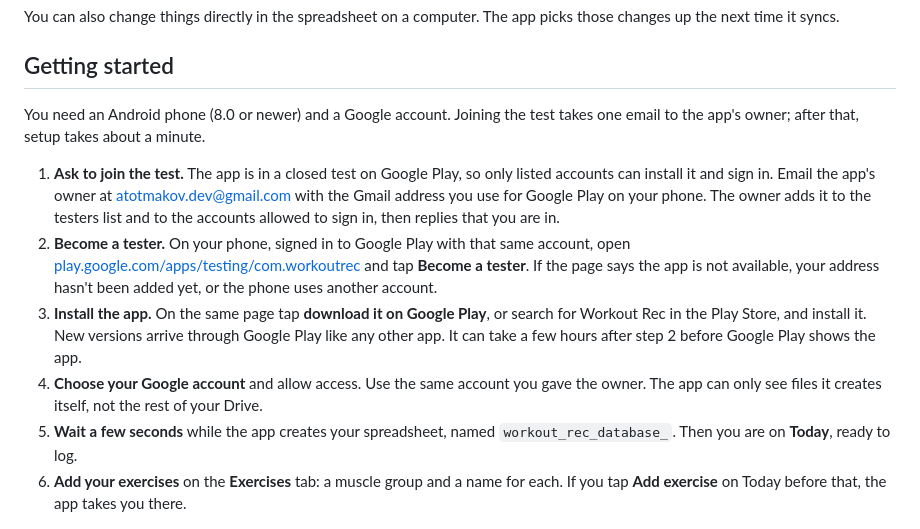
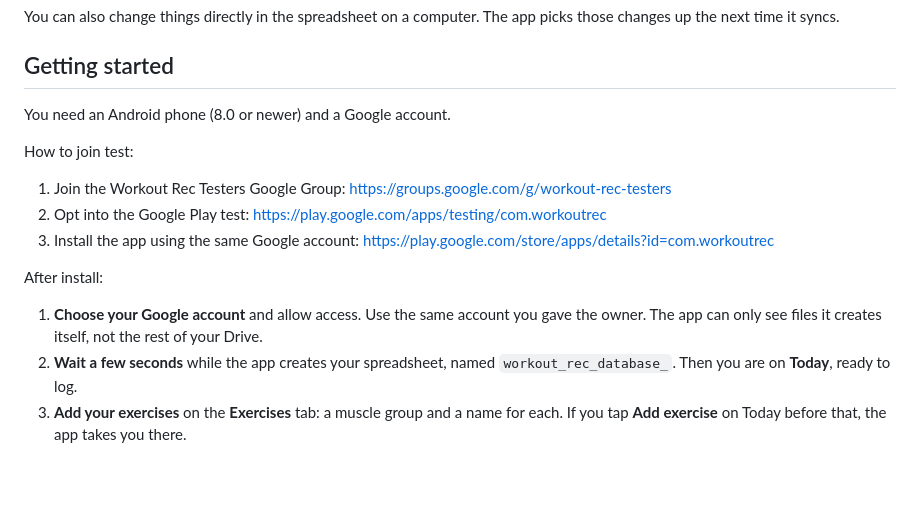
Before and after one commit to atotmakov/workout_rec_mobile, a Markdown page: README.md, the part around the change. Rendered like a GitHub page; blank space fills up the shorter version.

Commit message:
Revise README with clearer test joining steps
Updated instructions for joining the test and installing the app.

```diff
--- a/README.md
+++ b/README.md
@@ -24,14 +24,17 @@ You can also change things directly in the spreadsheet on a computer. The app pi
 
 ## Getting started
 
-You need an Android phone (8.0 or newer) and a Google account. Joining the test takes one email to the app's owner; after that, setup takes about a minute.
+You need an Android phone (8.0 or newer) and a Google account.
 
-1. **Ask to join the test.** The app is in a closed test on Google Play, so only listed accounts can install it and sign in. Email the app's owner at atotmakov.dev@gmail.com with the Gmail address you use for Google Play on your phone. The owner adds it to the testers list and to the accounts allowed to sign in, then replies that you are in.
-2. **Become a tester.** On your phone, signed in to Google Play with that same account, open [play.google.com/apps/testing/com.workoutrec](https://play.google.com/apps/testing/com.workoutrec) and tap **Become a tester**. If the page says the app is not available, your address hasn't been added yet, or the phone uses another account.
-3. **Install the app.** On the same page tap **download it on Google Play**, or search for Workout Rec in the Play Store, and install it. New versions arrive through Google Play like any other app. It can take a few hours after step 2 before Google Play shows the app.
-4. **Choose your Google account** and allow access. Use the same account you gave the owner. The app can only see files it creates itself, not the rest of your Drive.
-5. **Wait a few seconds** while the app creates your spreadsheet, named `workout_rec_database_`. Then you are on **Today**, ready to log.
-6. **Add your exercises** on the **Exercises** tab: a muscle group and a name for each. If you tap **Add exercise** on Today before that, the app takes you there.
+How to join test:
+1. Join the Workout Rec Testers Google Group: https://groups.google.com/g/workout-rec-testers
+2. Opt into the Google Play test: https://play.google.com/apps/testing/com.workoutrec
+3. Install the app using the same Google account: https://play.google.com/store/apps/details?id=com.workoutrec
+
+After install:
+1. **Choose your Google account** and allow access. Use the same account you gave the owner. The app can only see files it creates itself, not the rest of your Drive.
+2. **Wait a few seconds** while the app creates your spreadsheet, named `workout_rec_database_`. Then you are on **Today**, ready to log.
+3. **Add your exercises** on the **Exercises** tab: a muscle group and a name for each. If you tap **Add exercise** on Today before that, the app takes you there.
 
 ![Welcome screen, Today on first run, the empty exercise list](docs/guide/en/getting-started.png)
 
```
